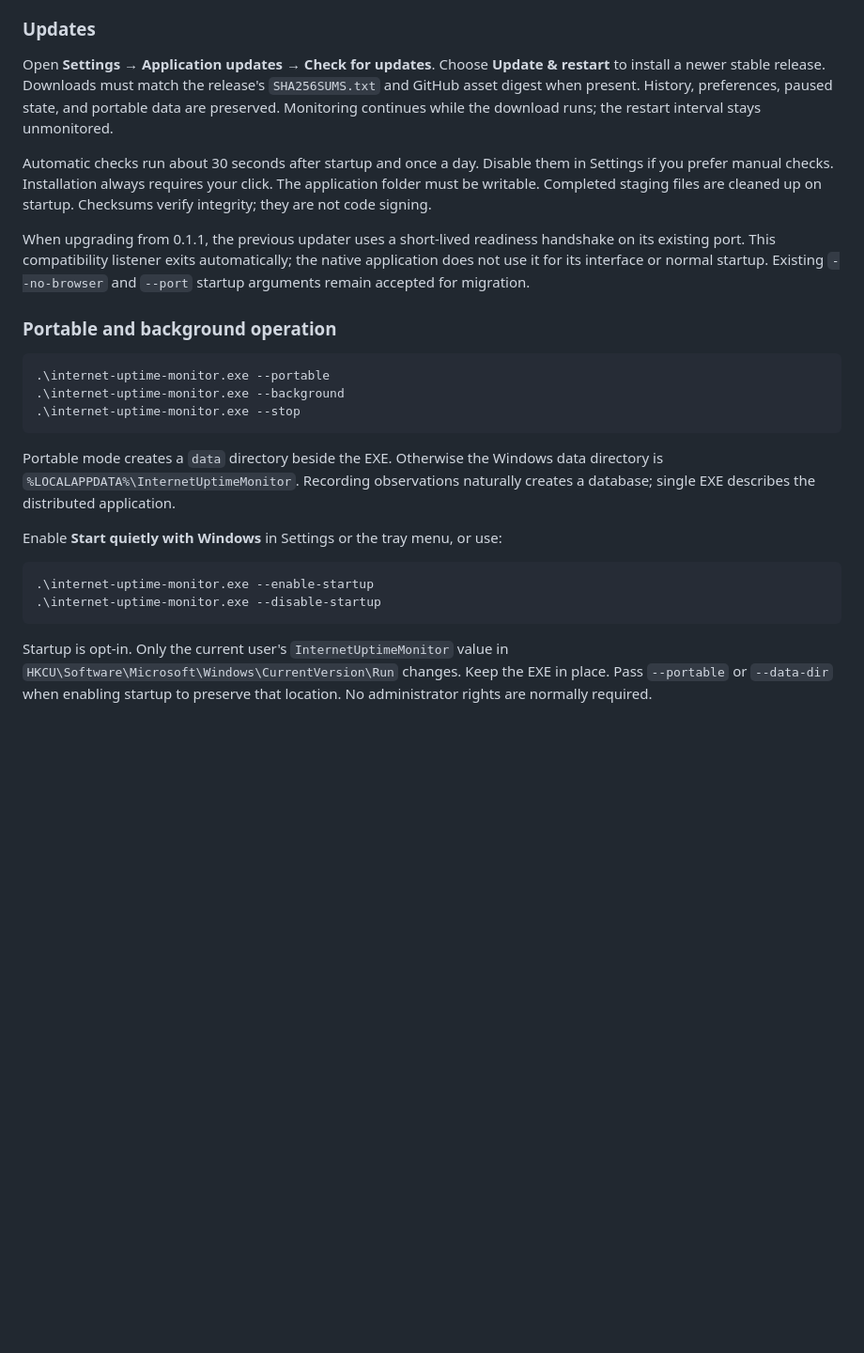
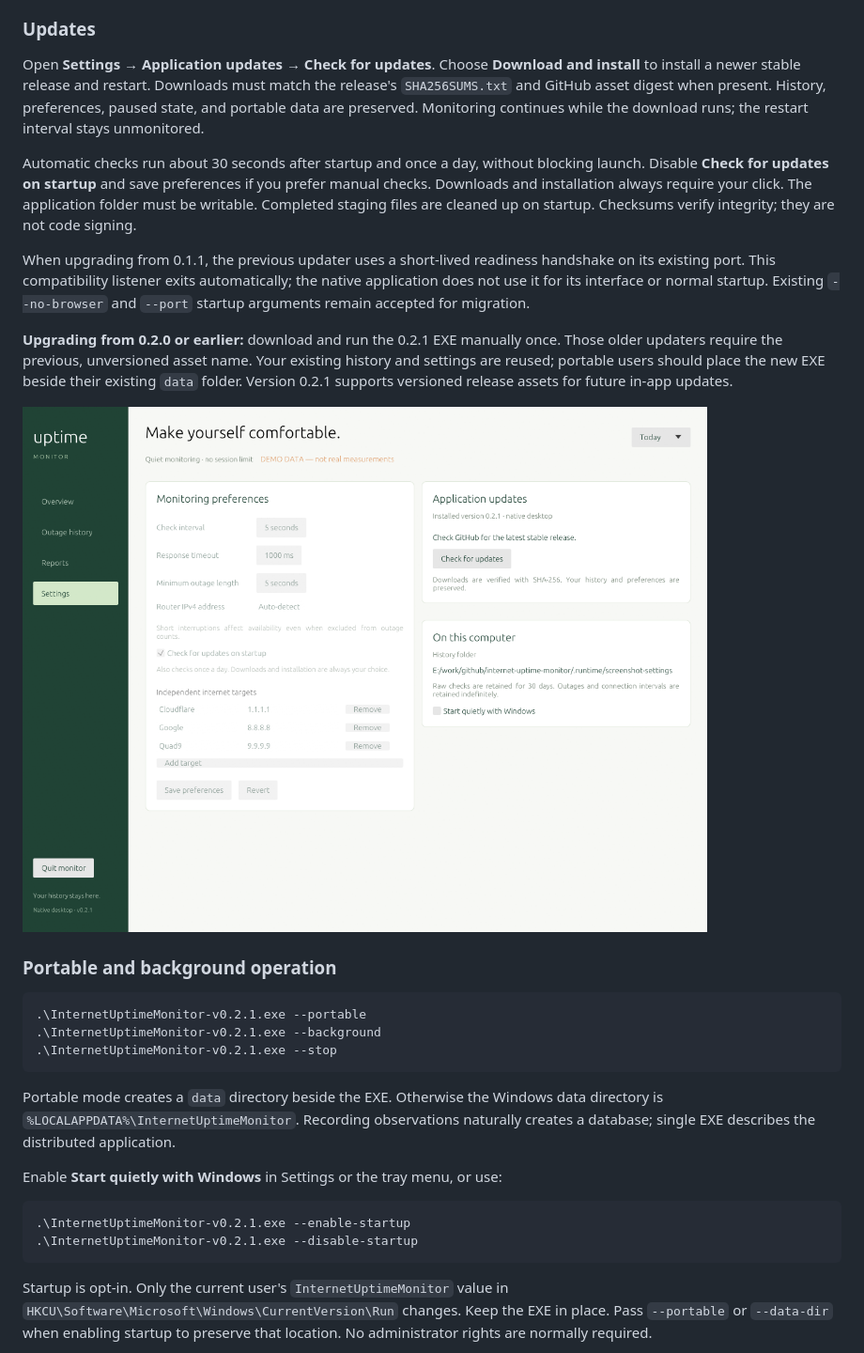
Before and after one commit to siarheisinelnikau/internet-uptime-monitor, a Markdown page: README.md, the part around the change printed below. Shown: that part at 94% size. GitHub-like rendering; pictures changed too: docs/screenshots/settings.png; blank space fills up the shorter version.

````diff
--- a/README.md
+++ b/README.md
@@ -55,13 +59,14 @@ target; the EXE is unsigned. Linux and macOS source builds are also tested.
 ### Updates
 
 Open **Settings → Application updates → Check for updates**. Choose
-**Update & restart** to install a newer stable release. Downloads must match the
+**Download and install** to install a newer stable release and restart. Downloads must match the
 release's `SHA256SUMS.txt` and GitHub asset digest when present. History, preferences,
 paused state, and portable data are preserved. Monitoring continues while the
 download runs; the restart interval stays unmonitored.
 
-Automatic checks run about 30 seconds after startup and once a day. Disable them
-in Settings if you prefer manual checks. Installation always requires your click.
+Automatic checks run about 30 seconds after startup and once a day, without
+blocking launch. Disable **Check for updates on startup** and save preferences
+if you prefer manual checks. Downloads and installation always require your click.
 The application folder must be writable. Completed staging files are cleaned up
 on startup. Checksums verify integrity; they are not code signing.
 
@@ -70,12 +75,20 @@ handshake on its existing port. This compatibility listener exits automatically;
 the native application does not use it for its interface or normal startup.
 Existing `--no-browser` and `--port` startup arguments remain accepted for migration.
 
+**Upgrading from 0.2.0 or earlier:** download and run the 0.2.1 EXE manually once.
+Those older updaters require the previous, unversioned asset name. Your existing
+history and settings are reused; portable users should place the new EXE beside
+their existing `data` folder. Version 0.2.1 supports versioned release assets for
+future in-app updates.
+
+![Native settings with monitoring preferences, startup update checks, installed version, and manual update controls](docs/screenshots/settings.png)
+
 ### Portable and background operation
 
 ```powershell
-.\internet-uptime-monitor.exe --portable
-.\internet-uptime-monitor.exe --background
-.\internet-uptime-monitor.exe --stop
+.\InternetUptimeMonitor-v0.2.1.exe --portable
+.\InternetUptimeMonitor-v0.2.1.exe --background
+.\InternetUptimeMonitor-v0.2.1.exe --stop
 ```
 
 Portable mode creates a `data` directory beside the EXE. Otherwise the Windows
@@ -85,8 +98,8 @@ naturally creates a database; single EXE describes the distributed application.
 Enable **Start quietly with Windows** in Settings or the tray menu, or use:
 
 ```powershell
-.\internet-uptime-monitor.exe --enable-startup
-.\internet-uptime-monitor.exe --disable-startup
+.\InternetUptimeMonitor-v0.2.1.exe --enable-startup
+.\InternetUptimeMonitor-v0.2.1.exe --disable-startup
 ```
 
 Startup is opt-in. Only the current user's `InternetUptimeMonitor` value in
````
Also changed, not shown: other parts of README.md (+21 -4 lines), docs/release-notes.md (+20 -10 lines), docs/screenshots/overview.png, 9 other files.
